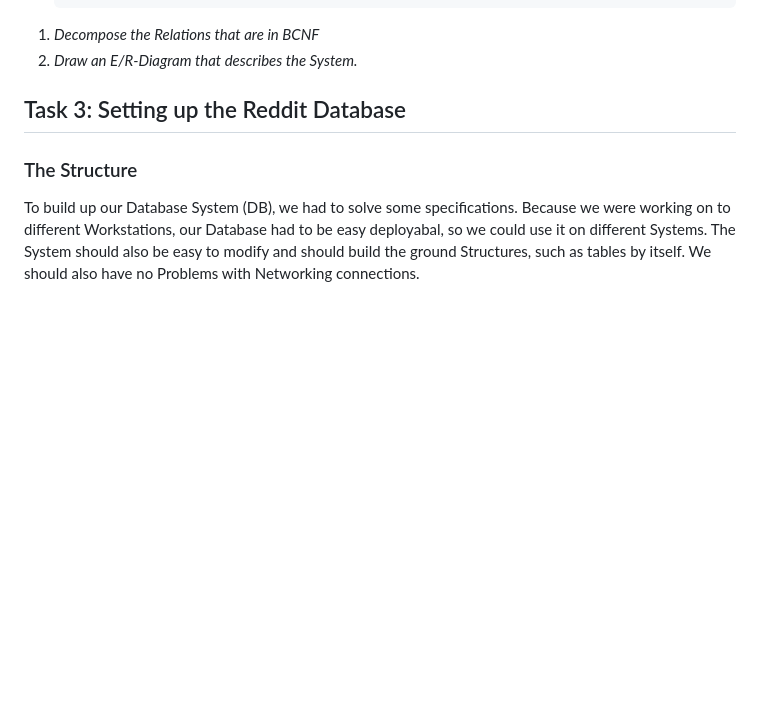
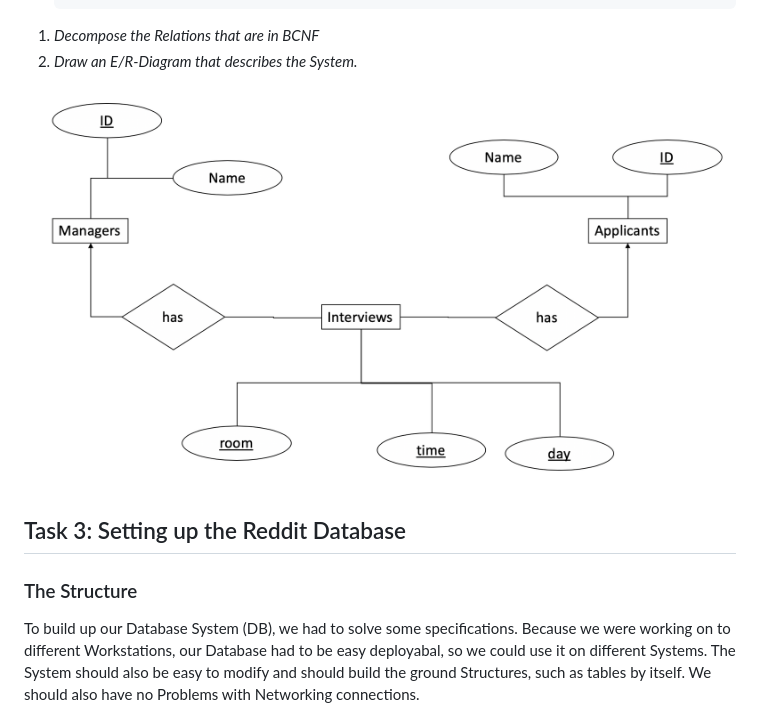
Before and after one commit to Darker97/Reddit-SQL-Databases, a Markdown page: Text/Assign2_Report.md, the part around the change. GitHub-like rendering; pictures changed too: Text/ERDiagramTask2.png (added); blank space fills up the shorter version.

Commit message:
picture E/R diagram task 2

```diff
--- a/Text/Assign2_Report.md
+++ b/Text/Assign2_Report.md
@@ -77,6 +77,8 @@ $$ result := (𝜋 name(student ⋈ enrolledIn ⋈(lecturer != 'ilir') subject)
 <!--Beweis das es nicht in BCNF ist fehlt noch-->
 1. *Decompose the Relations that are in BCNF*
 1. *Draw an E/R-Diagram that describes the System.*
+
+![](./ERDiagramTask2.png)
 
 ## Task 3: Setting up the Reddit Database
 
```
Also changed, not shown: 2 other files.
